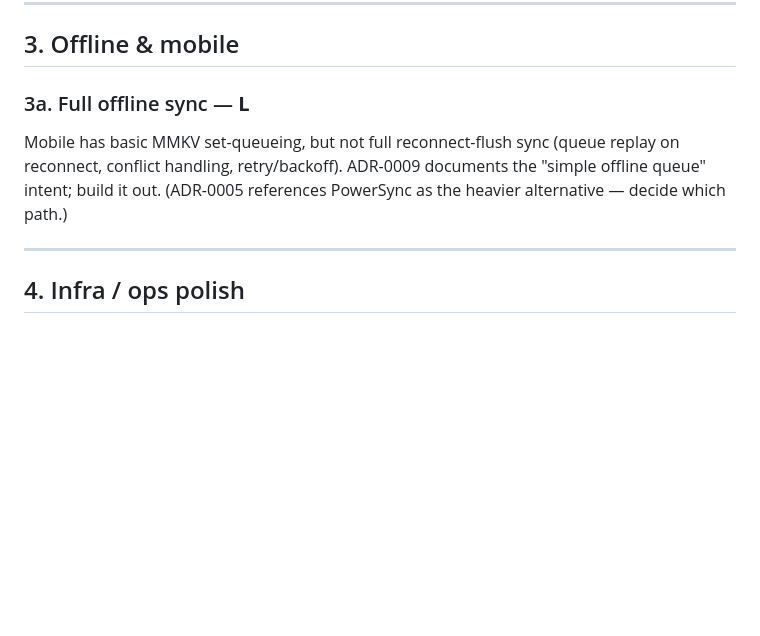
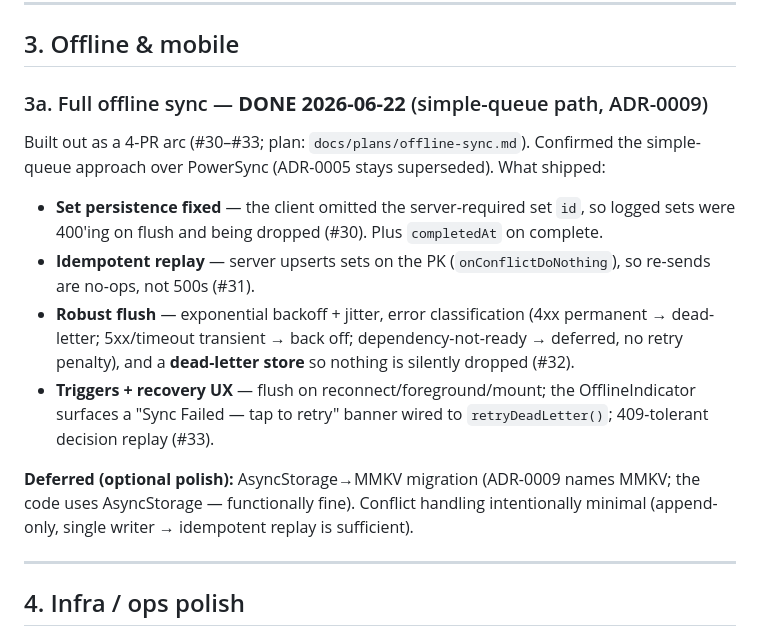
Before and after one commit to Tosinfamzy/lifters-club, a Markdown page: docs/ROADMAP.md, the part around the change. Rendered like a GitHub page; blank space fills up the shorter version.

Commit message:
docs(roadmap): mark offline sync (3a) done — simple-queue arc #30-33

```diff
--- a/docs/ROADMAP.md
+++ b/docs/ROADMAP.md
@@ -96,11 +96,22 @@ accuracy/feedback loop covers all decision types.
 
 ## 3. Offline & mobile
 
-### 3a. Full offline sync — **L**
-Mobile has basic MMKV set-queueing, but not full reconnect-flush sync (queue
-replay on reconnect, conflict handling, retry/backoff). ADR-0009 documents the
-"simple offline queue" intent; build it out. (ADR-0005 references PowerSync as the
-heavier alternative — decide which path.)
+### 3a. Full offline sync — **DONE 2026-06-22** (simple-queue path, ADR-0009)
+Built out as a 4-PR arc (#30–#33; plan: `docs/plans/offline-sync.md`). Confirmed the simple-queue
+approach over PowerSync (ADR-0005 stays superseded). What shipped:
+- **Set persistence fixed** — the client omitted the server-required set `id`, so logged sets were
+  400'ing on flush and being dropped (#30). Plus `completedAt` on complete.
+- **Idempotent replay** — server upserts sets on the PK (`onConflictDoNothing`), so re-sends are
+  no-ops, not 500s (#31).
+- **Robust flush** — exponential backoff + jitter, error classification (4xx permanent → dead-letter;
+  5xx/timeout transient → back off; dependency-not-ready → deferred, no retry penalty), and a
+  **dead-letter store** so nothing is silently dropped (#32).
+- **Triggers + recovery UX** — flush on reconnect/foreground/mount; the OfflineIndicator surfaces a
+  "Sync Failed — tap to retry" banner wired to `retryDeadLetter()`; 409-tolerant decision replay (#33).
+
+**Deferred (optional polish):** AsyncStorage→MMKV migration (ADR-0009 names MMKV; the code uses
+AsyncStorage — functionally fine). Conflict handling intentionally minimal (append-only, single
+writer → idempotent replay is sufficient).
 
 ---
 
```
